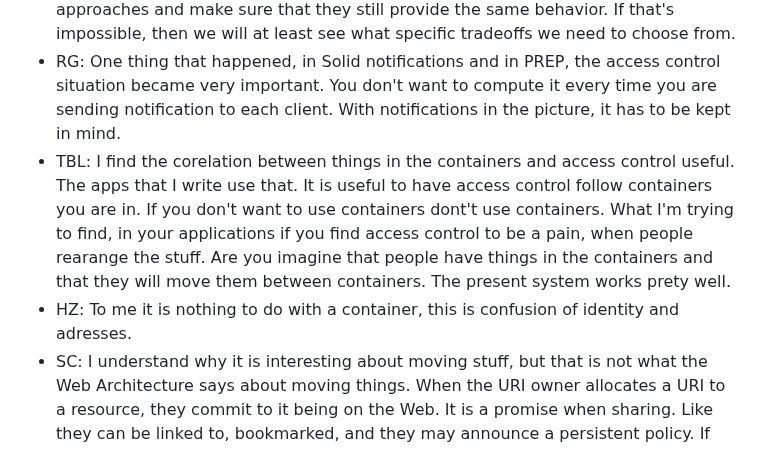
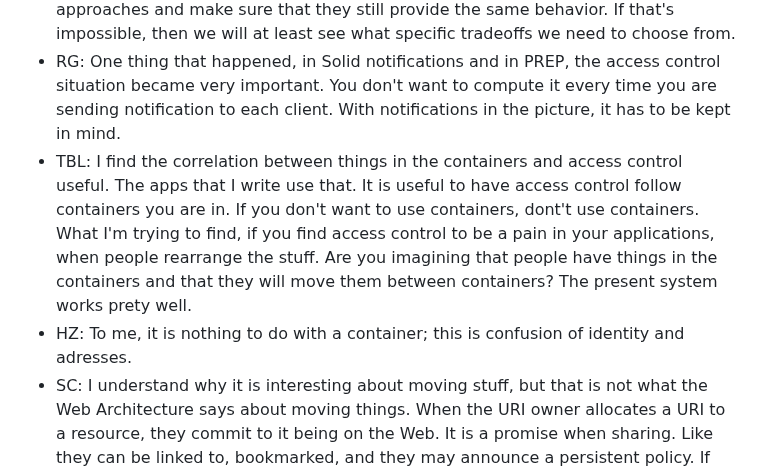
Before and after one commit to solid/specification, a Markdown page: meetings/2024-09-04.md, the part around the change. Drawn GitHub-style.

Commit message:
Update meetings/2024-09-04.md
Co-authored-by: Ted Thibodeau Jr <tthibodeau@openlinksw.com>

```diff
--- a/meetings/2024-09-04.md
+++ b/meetings/2024-09-04.md
@@ -111,8 +111,8 @@
 
 * eP: There is the issue of coupling URLs with access control, where initial decisions about what the resource is inheriting from can't be changed without changing the URL. We most likely need to document which use cases and requirements are being satisfied by the current approach; this way we can look at other possible approaches and make sure that they still provide the same behavior. If that's impossible, then we will at least see what specific tradeoffs we need to choose from.
 * RG: One thing that happened, in Solid notifications and in PREP, the access control situation became very important. You don't want to compute it every time you are sending notification to each client. With notifications in the picture, it has to be kept in mind.
-* TBL: I find the corelation between things in the containers and access control useful. The apps that I write use that. It is useful to have access control follow containers you are in. If you don't want to use containers dont't use containers. What I'm trying to find, in your applications if you find access control to be a pain, when people rearange the stuff. Are you imagine that people have things in the containers and that they will move them between containers. The present system works prety well.
-* HZ: To me it is nothing to do with a container, this is confusion of identity and adresses.
+* TBL: I find the correlation between things in the containers and access control useful. The apps that I write use that. It is useful to have access control follow containers you are in. If you don't want to use containers, dont't use containers. What I'm trying to find, if you find access control to be a pain in your applications, when people rearrange the stuff. Are you imagining that people have things in the containers and that they will move them between containers? The present system works prety well.
+* HZ: To me, it is nothing to do with a container; this is confusion of identity and adresses.
 * SC: I understand why it is interesting about moving stuff, but that is not what the Web Architecture says about moving things. When the URI owner allocates a URI to a resource, they commit to it being on the Web. It is a promise when sharing. Like they can be linked to, bookmarked, and they may announce a persistent policy. If you want to move it, there are things like redirects.
 * HZ: In this case you have the service provider in the middle.
 * eP: When I say move it, I don't want to change the URL but move it do a different access control context.
```
